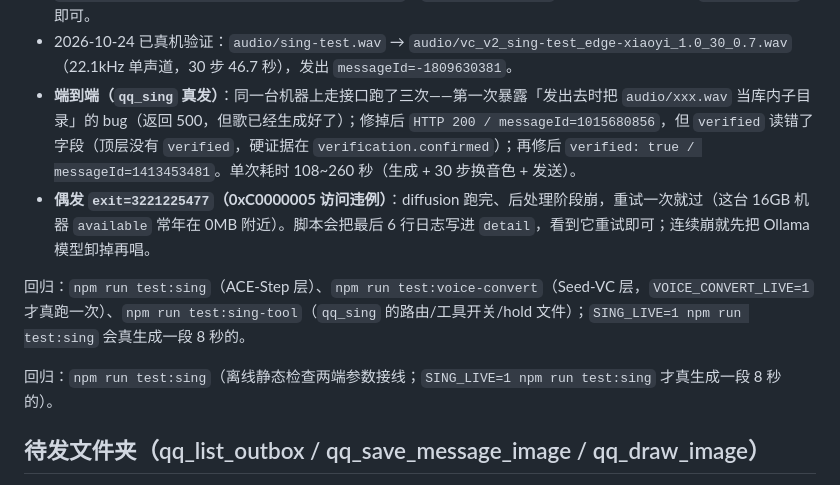
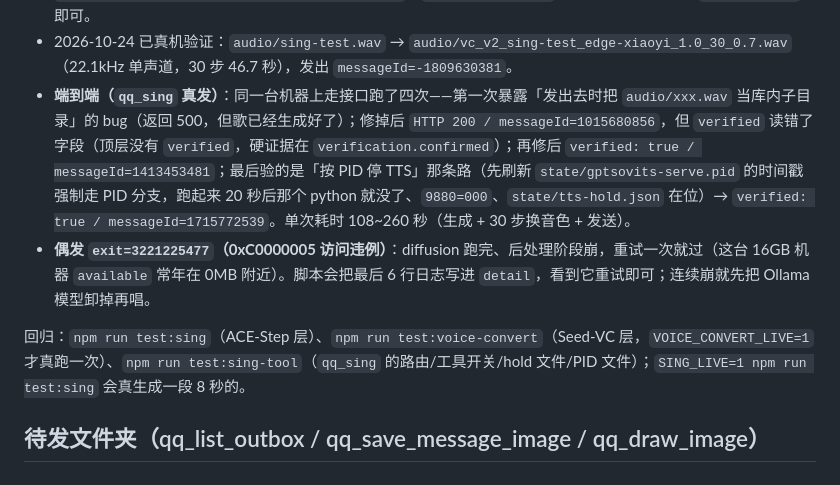
Before and after one commit to ZealsHoW/zealshow-deepseek-qq, a Markdown page: README.md, the part around the change. GitHub-like rendering.

Commit message:
docs(voice): 补第四条真机证据（按 PID 停 TTS → verified=true / messageId=1715772539），并去掉重复的回归行

```diff
--- a/README.md
+++ b/README.md
@@ -762,12 +762,10 @@ node scripts/voice-convert.mjs --source audio/xxx.wav --target audio/ref/edge-xi
 - **`Couldn't find ffmpeg or avconv`**：pydub 要 ffmpeg。脚本把 ffmpeg 所在目录塞进子进程 PATH（来源顺序 `FFMPEG_PATH` → `socialV2.voice.ffmpegPath` → 已知的 `_gptsovits/ffmpeg/.../bin`）。
 - **`ModuleNotFoundError: No module named 'munch'`**：`requirements.txt` 之外的隐式依赖，装 `munch==4.0.0` 即可。
 - 2026-10-24 已真机验证：`audio/sing-test.wav` → `audio/vc_v2_sing-test_edge-xiaoyi_1.0_30_0.7.wav`（22.1kHz 单声道，30 步 46.7 秒），发出 `messageId=-1809630381`。
-- **端到端（`qq_sing` 真发）**：同一台机器上走接口跑了三次——第一次暴露「发出去时把 `audio/xxx.wav` 当库内子目录」的 bug（返回 500，但歌已经生成好了）；修掉后 `HTTP 200 / messageId=1015680856`，但 `verified` 读错了字段（顶层没有 `verified`，硬证据在 `verification.confirmed`）；再修后 `verified: true / messageId=1413453481`。单次耗时 108~260 秒（生成 + 30 步换音色 + 发送）。
+- **端到端（`qq_sing` 真发）**：同一台机器上走接口跑了四次——第一次暴露「发出去时把 `audio/xxx.wav` 当库内子目录」的 bug（返回 500，但歌已经生成好了）；修掉后 `HTTP 200 / messageId=1015680856`，但 `verified` 读错了字段（顶层没有 `verified`，硬证据在 `verification.confirmed`）；再修后 `verified: true / messageId=1413453481`；最后验的是「按 PID 停 TTS」那条路（先刷新 `state/gptsovits-serve.pid` 的时间戳强制走 PID 分支，跑起来 20 秒后那个 python 就没了、`9880=000`、`state/tts-hold.json` 在位）→ `verified: true / messageId=1715772539`。单次耗时 108~260 秒（生成 + 30 步换音色 + 发送）。
 - **偶发 `exit=3221225477`（0xC0000005 访问违例）**：diffusion 跑完、后处理阶段崩，重试一次就过（这台 16GB 机器 `available` 常年在 0MB 附近）。脚本会把最后 6 行日志写进 `detail`，看到它重试即可；连续崩就先把 Ollama 模型卸掉再唱。
 
-回归：`npm run test:sing`（ACE-Step 层）、`npm run test:voice-convert`（Seed-VC 层，`VOICE_CONVERT_LIVE=1` 才真跑一次）、`npm run test:sing-tool`（`qq_sing` 的路由/工具开关/hold 文件）；`SING_LIVE=1 npm run test:sing` 会真生成一段 8 秒的。
-
-回归：`npm run test:sing`（离线静态检查两端参数接线；`SING_LIVE=1 npm run test:sing` 才真生成一段 8 秒的）。
+回归：`npm run test:sing`（ACE-Step 层）、`npm run test:voice-convert`（Seed-VC 层，`VOICE_CONVERT_LIVE=1` 才真跑一次）、`npm run test:sing-tool`（`qq_sing` 的路由/工具开关/hold 文件/PID 文件）；`SING_LIVE=1 npm run test:sing` 会真生成一段 8 秒的。
 
 ## 待发文件夹（qq_list_outbox / qq_save_message_image / qq_draw_image）
 
```
